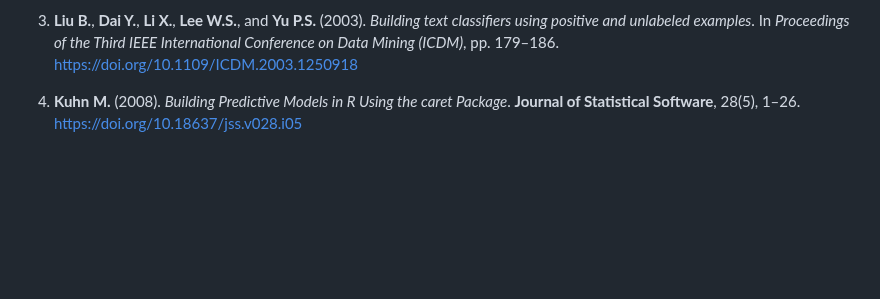
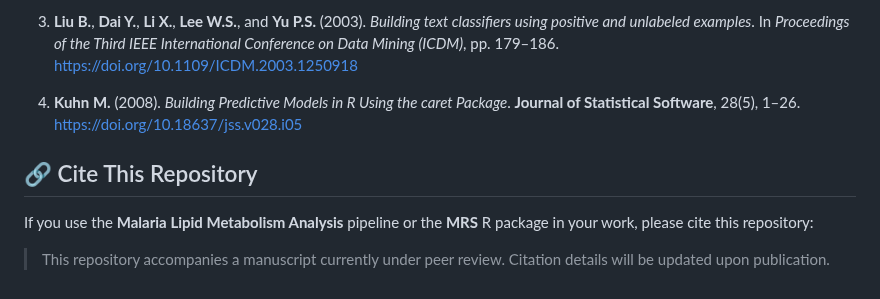
Before and after one commit to LuChenLab/Malarialipidmetabolism, a Markdown page: README.md, the part around the change. GitHub-like rendering; blank space fills up the shorter version.

```diff
--- a/README.md
+++ b/README.md
@@ -97,3 +97,9 @@ Plot_roc_curves(final_model$train_roc_list, final_model$test_roc, title = "ROC C
 3. **Liu B.**, **Dai Y.**, **Li X.**, **Lee W.S.**, and **Yu P.S.** (2003). *Building text classifiers using positive and unlabeled examples*. In *Proceedings of the Third IEEE International Conference on Data Mining (ICDM)*, pp. 179–186. https://doi.org/10.1109/ICDM.2003.1250918
 
 4. **Kuhn M.** (2008). *Building Predictive Models in R Using the caret Package*. **Journal of Statistical Software**, 28(5), 1–26. https://doi.org/10.18637/jss.v028.i05
+
+## 🔗 Cite This Repository
+
+If you use the **Malaria Lipid Metabolism Analysis** pipeline or the **MRS** R package in your work, please cite this repository:
+
+> This repository accompanies a manuscript currently under peer review. Citation details will be updated upon publication.
```
